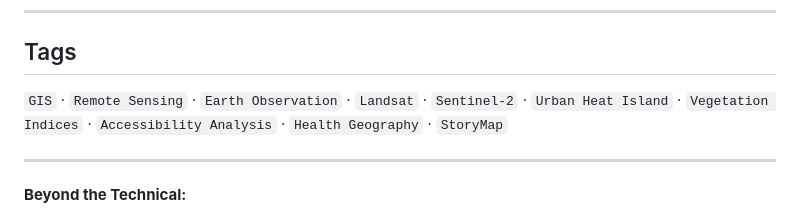
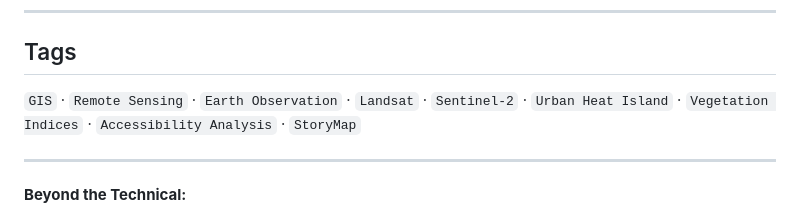
Before and after one commit to GacheriNturibi/Data-Analysis-Portfolio, a Markdown page: GIS and Remote Sensing/README.md, the part around the change. GitHub-like rendering.

```diff
--- a/GIS and Remote Sensing/README.md
+++ b/GIS and Remote Sensing/README.md
@@ -42,7 +42,7 @@ Each project is self-contained with its own **README** (or write-up) detailing w
 
 ##  Tags
 
-`GIS` · `Remote Sensing` · `Earth Observation` · `Landsat` · `Sentinel-2` · `Urban Heat Island` · `Vegetation Indices` · `Accessibility Analysis` · `Health Geography` · `StoryMap`
+`GIS` · `Remote Sensing` · `Earth Observation` · `Landsat` · `Sentinel-2` · `Urban Heat Island` · `Vegetation Indices` · `Accessibility Analysis` · `StoryMap`
 
 ---
 **Beyond the Technical:**
```
